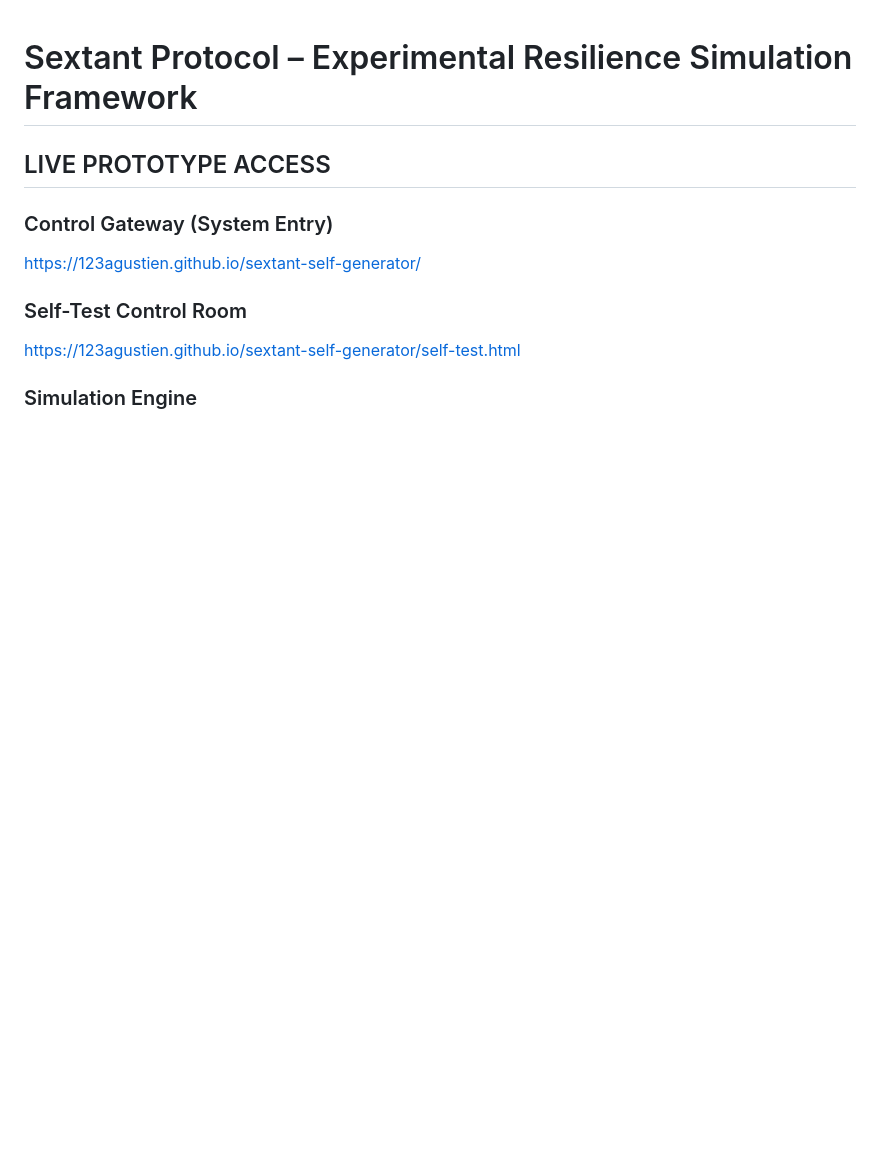
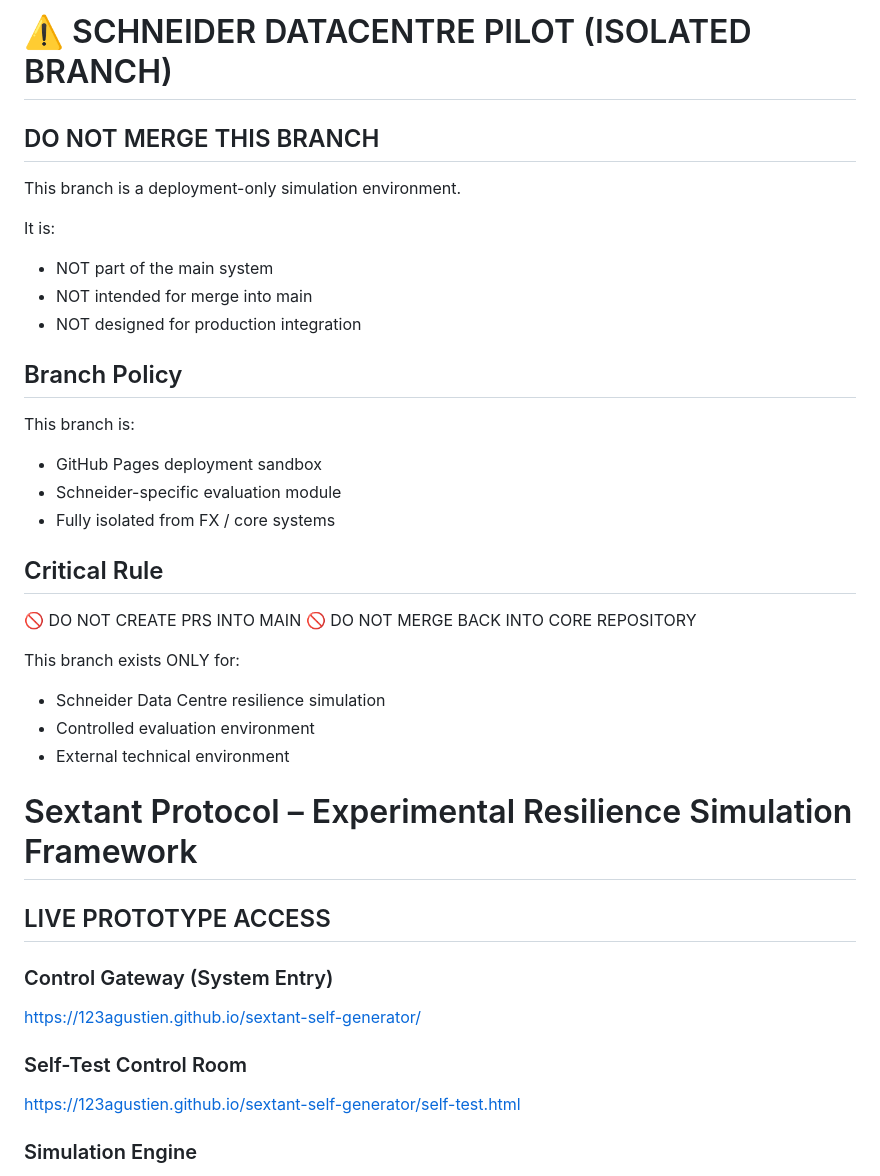
Before and after one commit to 123AGustien/sextant-self-generator, a Markdown page: README.md, the part around the change. Drawn GitHub-style; blank space fills up the shorter version.

Commit message:
Update README with branch policy and critical rules
Added warnings and guidelines for the isolated branch.

```diff
--- a/README.md
+++ b/README.md
@@ -1,3 +1,29 @@
+
+# ⚠️ SCHNEIDER DATACENTRE PILOT (ISOLATED BRANCH)
+
+## DO NOT MERGE THIS BRANCH
+
+This branch is a deployment-only simulation environment.
+
+It is:
+- NOT part of the main system
+- NOT intended for merge into main
+- NOT designed for production integration
+
+## Branch Policy
+This branch is:
+- GitHub Pages deployment sandbox
+- Schneider-specific evaluation module
+- Fully isolated from FX / core systems
+
+## Critical Rule
+🚫 DO NOT CREATE PRS INTO MAIN
+🚫 DO NOT MERGE BACK INTO CORE REPOSITORY
+
+This branch exists ONLY for:
+- Schneider Data Centre resilience simulation
+- Controlled evaluation environment
+- External technical environment
 # Sextant Protocol – Experimental Resilience Simulation Framework
 
 ## LIVE PROTOTYPE ACCESS
```
